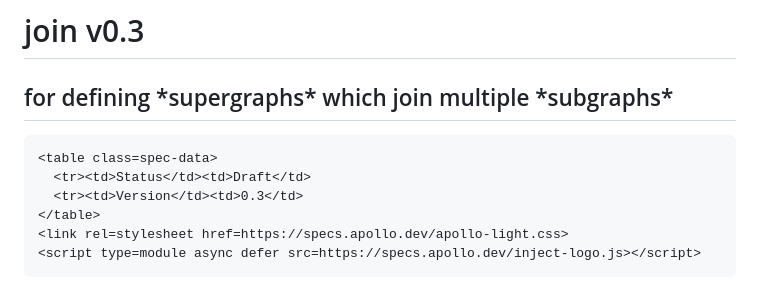
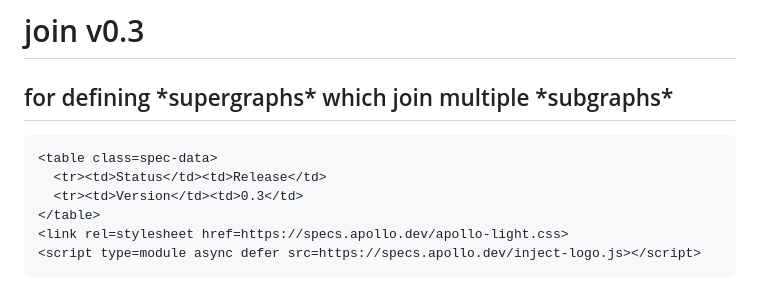
Before and after one commit to apollographql/specs, a Markdown page: join/v0.3/join-v0.3.md, the part around the change. Rendered like a GitHub page.

Commit message:
Update join/v0.3/join-v0.3.md
Co-authored-by: Trevor Scheer <trevor.scheer@gmail.com>

````diff
--- a/join/v0.3/join-v0.3.md
+++ b/join/v0.3/join-v0.3.md
@@ -4,7 +4,7 @@
 
 ```raw html
 <table class=spec-data>
-  <tr><td>Status</td><td>Draft</td>
+  <tr><td>Status</td><td>Release</td>
   <tr><td>Version</td><td>0.3</td>
 </table>
 <link rel=stylesheet href=https://specs.apollo.dev/apollo-light.css>
````
